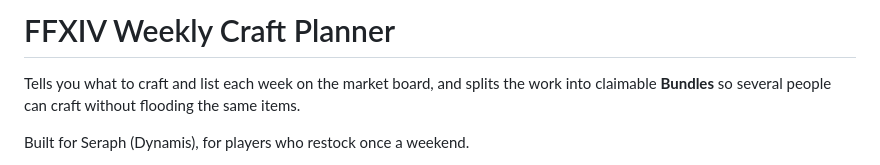
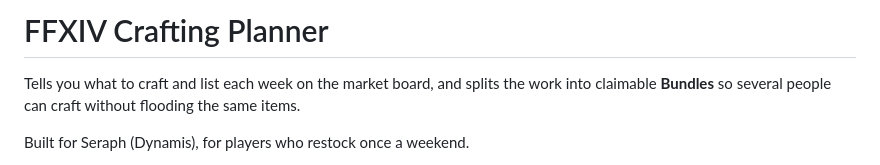
Before and after one commit to Oozemaster/FFXIV_Crafting_Planner, a Markdown page: README.md, the part around the change. Drawn GitHub-style.

```diff
--- a/README.md
+++ b/README.md
@@ -1,4 +1,4 @@
-# FFXIV Weekly Craft Planner
+# FFXIV Crafting Planner
 
 Tells you what to craft and list each week on the market board, and splits the work
 into claimable **Bundles** so several people can craft without flooding the same items.
```
